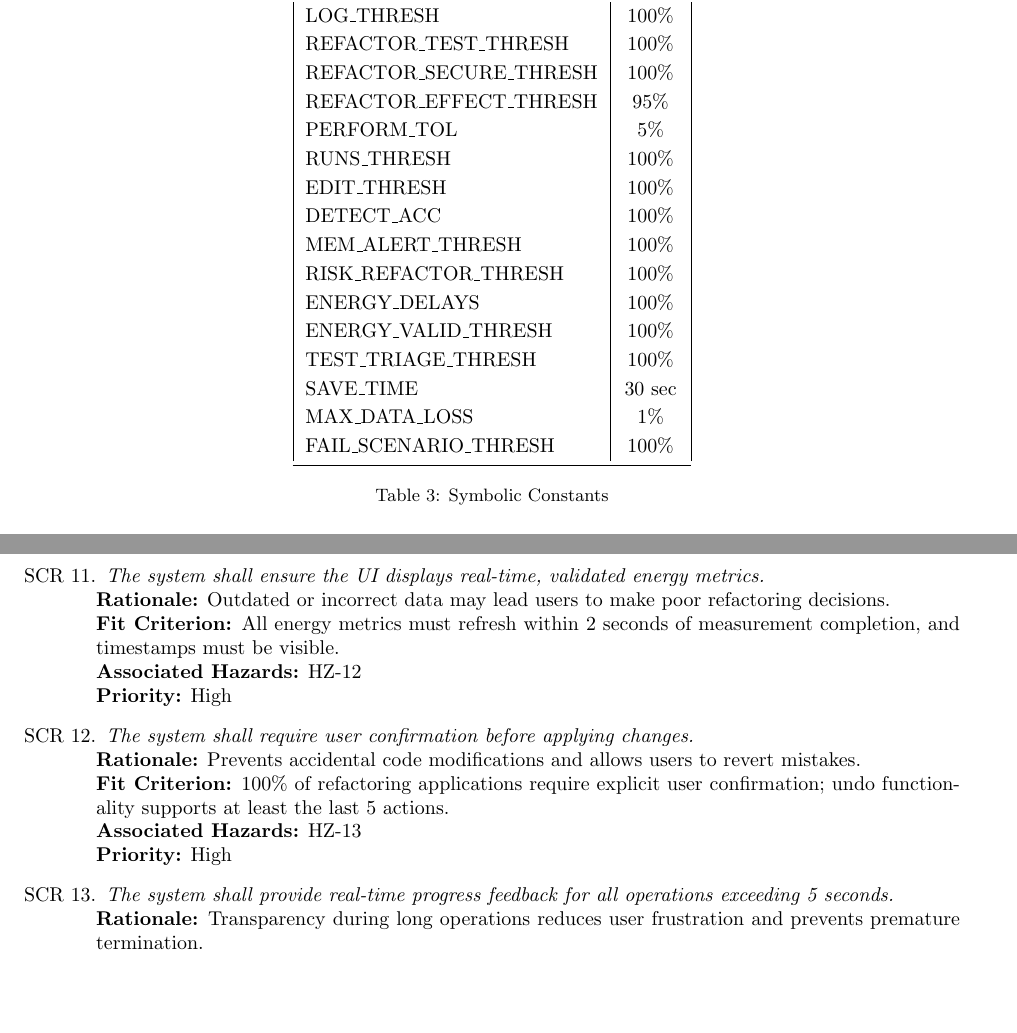
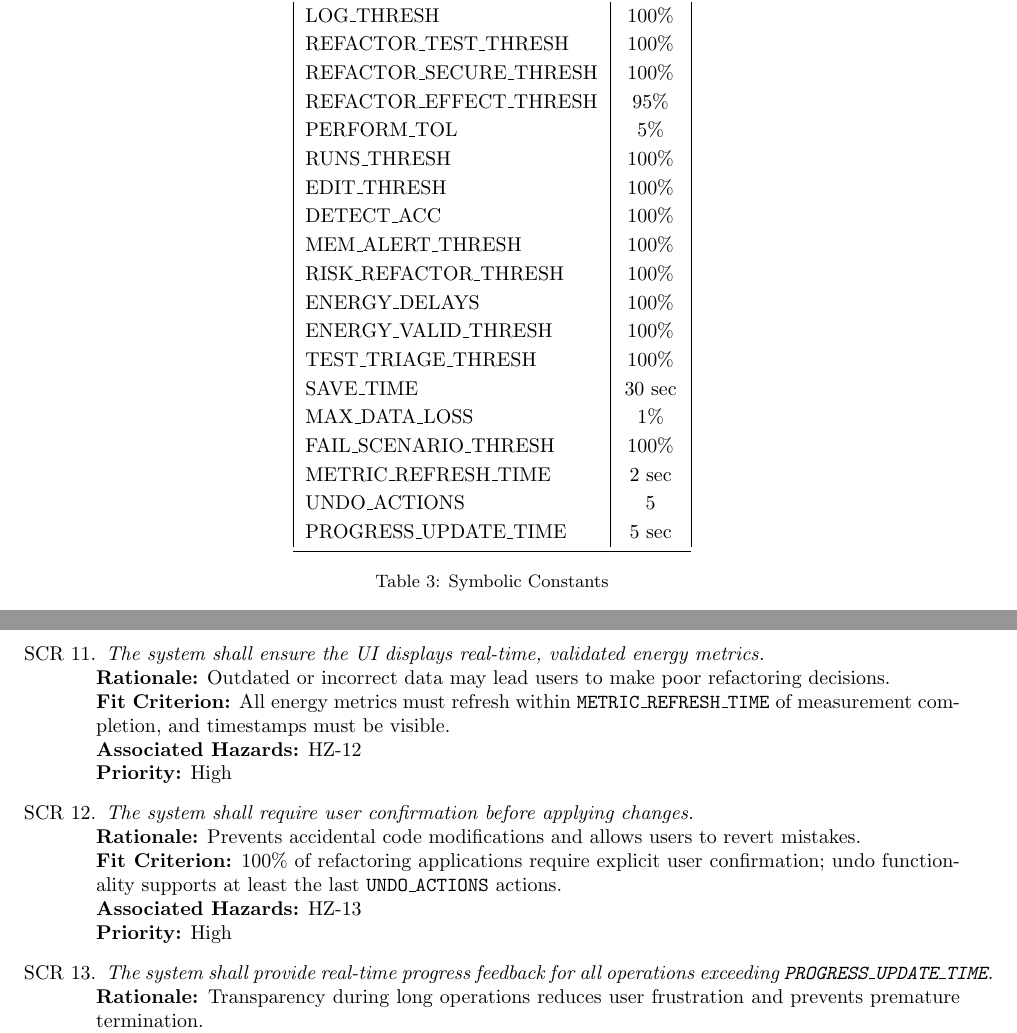
Before and after one commit to ssm-lab/capstone--source-code-optimizer, a LaTeX document (docs/HazardAnalysis/HazardAnalysis.tex): two parts of pages 13 and 15 of 18 before the commit and two parts of pages 13 and 15 of 19 after it, joined at a grey line, cut so that both start at the same text, the shorter picture padded with empty space. Compiled offline with pdfLaTeX.

Commit message:
Added symbolic constants for new security reqs

```diff
--- a/docs/HazardAnalysis/HazardAnalysis.tex
+++ b/docs/HazardAnalysis/HazardAnalysis.tex
@@ -471,6 +470,9 @@ The system consists of three core modules integrated through a Visual Studio Cod
         SAVE\_TIME & 30 sec \\
         MAX\_DATA\_LOSS & 1\% \\
         FAIL\_SCENARIO\_THRESH & 100\% \\
+        METRIC\_REFRESH\_TIME & 2 sec \\ % Added constant
+        UNDO\_ACTIONS & 5 \\ % Added constant
+        PROGRESS\_UPDATE\_TIME & 5 sec \\ % Added constant
         \bottomrule
     \end{tabular}
     \caption{Symbolic Constants}
@@ -540,19 +542,19 @@ The system consists of three core modules integrated through a Visual Studio Cod
 
     \item \emph{The system shall ensure the UI displays real-time, validated energy metrics.}\\
     {\bf Rationale:} Outdated or incorrect data may lead users to make poor refactoring decisions.\\
-    {\bf Fit Criterion:} All energy metrics must refresh within 2 seconds of measurement completion, and timestamps must be visible.\\
+    {\bf Fit Criterion:} All energy metrics must refresh within \texttt{METRIC\_REFRESH\_TIME} of measurement completion, and timestamps must be visible.\\
     {\bf Associated Hazards:} HZ-12\\
     {\bf Priority:} High
 
     \item \emph{The system shall require user confirmation before applying changes.}\\
     {\bf Rationale:} Prevents accidental code modifications and allows users to revert mistakes.\\
-    {\bf Fit Criterion:} 100\% of refactoring applications require explicit user confirmation; undo functionality supports at least the last 5 actions.\\
+    {\bf Fit Criterion:} 100\% of refactoring applications require explicit user confirmation; undo functionality supports at least the last \texttt{UNDO\_ACTIONS} actions.\\
     {\bf Associated Hazards:} HZ-13\\
     {\bf Priority:} High
 
-    \item \emph{The system shall provide real-time progress feedback for all operations exceeding 5 seconds.}\\
+    \item \emph{The system shall provide real-time progress feedback for all operations exceeding \texttt{PROGRESS\_UPDATE\_TIME}.}\\
     {\bf Rationale:} Transparency during long operations reduces user frustration and prevents premature termination.\\
-    {\bf Fit Criterion:} Progress bars or status messages must update at least every 5 seconds during lengthy tasks.\\
+    {\bf Fit Criterion:} Progress bars or status messages must update at least every \texttt{PROGRESS\_UPDATE\_TIME} during lengthy tasks.\\
     {\bf Associated Hazards:} HZ-14\\
     {\bf Priority:} Medium
 
```
Also changed, not shown: docs/HazardAnalysis/HazardAnalysis.pdf, docs/HazardAnalysis/HazardAnalysis.tex (1 more changed lines).
